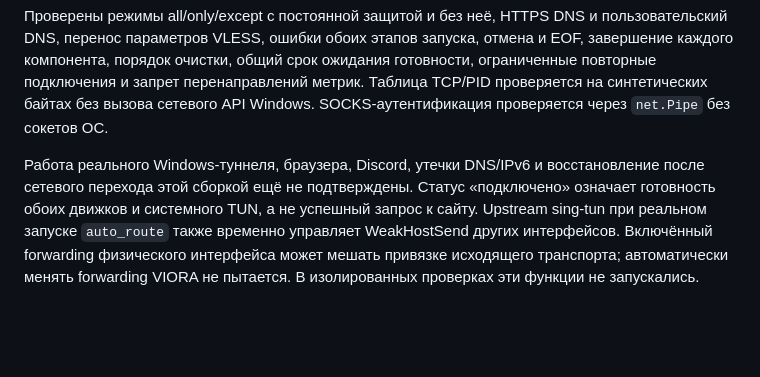
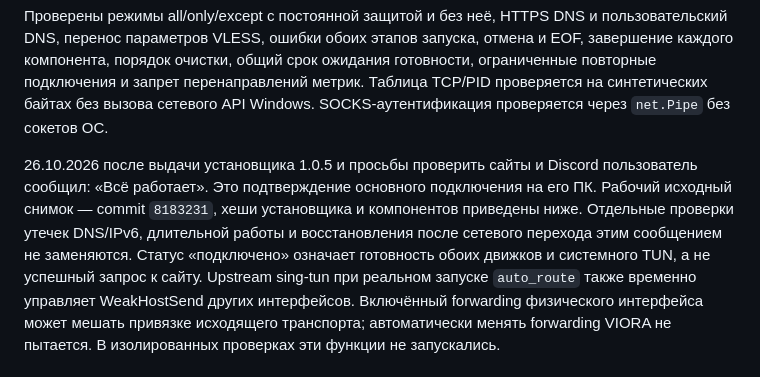
Before and after one commit to koy11rax/VIORA, a Markdown page: docs/windows-connectivity-1.0.5.md, the part around the change. Rendered like a GitHub page; blank space fills up the shorter version.

Commit message:
docs(windows): record owner acceptance of version 1.0.5

```diff
--- a/docs/windows-connectivity-1.0.5.md
+++ b/docs/windows-connectivity-1.0.5.md
@@ -52,9 +52,13 @@ WFP не снимается при ошибке подключения или з
 метрик. Таблица TCP/PID проверяется на синтетических байтах без вызова сетевого
 API Windows. SOCKS-аутентификация проверяется через `net.Pipe` без сокетов ОС.
 
-Работа реального Windows-туннеля, браузера, Discord, утечки DNS/IPv6 и восстановление
-после сетевого перехода этой сборкой ещё не подтверждены. Статус «подключено»
-означает готовность обоих движков и системного TUN, а не успешный запрос к сайту.
+26.10.2026 после выдачи установщика 1.0.5 и просьбы проверить сайты и Discord
+пользователь сообщил: «Всё работает». Это подтверждение основного подключения
+на его ПК. Рабочий исходный снимок — commit `8183231`, хеши установщика и
+компонентов приведены ниже. Отдельные проверки утечек DNS/IPv6, длительной
+работы и восстановления после сетевого перехода этим сообщением не заменяются.
+Статус «подключено» означает готовность обоих движков и системного TUN, а не
+успешный запрос к сайту.
 Upstream sing-tun при реальном запуске `auto_route` также временно управляет
 WeakHostSend других интерфейсов. Включённый forwarding физического интерфейса
 может мешать привязке исходящего транспорта; автоматически менять forwarding
```
